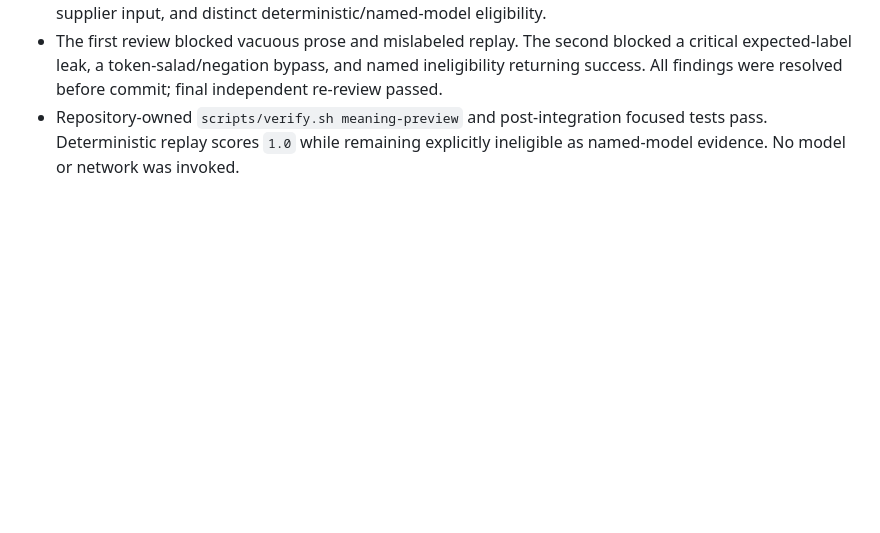
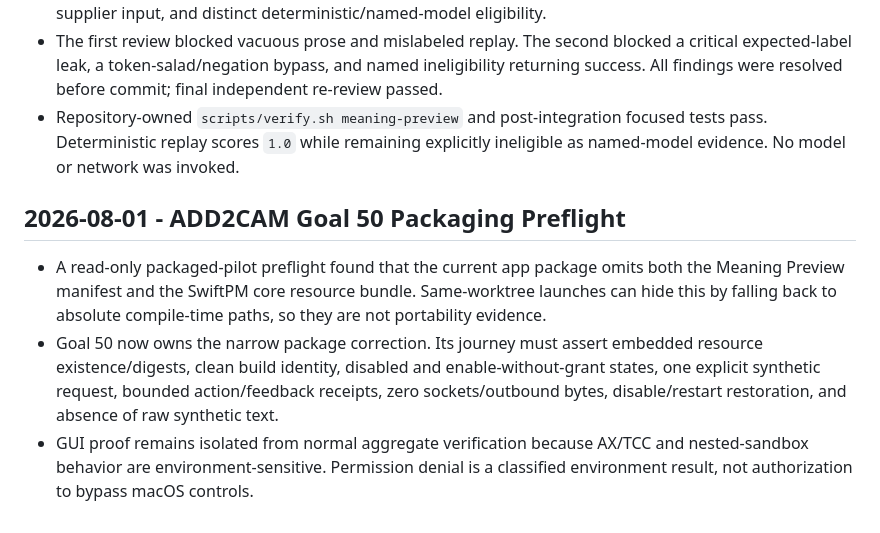
Before and after one commit to deesatzed/CAM_Assistant, a Markdown page: PROGRESS.md, the part around the change. Rendered like a GitHub page; blank space fills up the shorter version.

Commit message:
Amend packaged pilot resource proof

```diff
--- a/PROGRESS.md
+++ b/PROGRESS.md
@@ -2371,3 +2371,9 @@ blocker is asserted.
 - Thirteen tests prove strict nested schema, case-scoped exact/paraphrase prohibitions, meaningful field grounding, token-salad and polarity refusal, exact negative error codes, report secrecy, neutral label-free supplier input, and distinct deterministic/named-model eligibility.
 - The first review blocked vacuous prose and mislabeled replay. The second blocked a critical expected-label leak, a token-salad/negation bypass, and named ineligibility returning success. All findings were resolved before commit; final independent re-review passed.
 - Repository-owned `scripts/verify.sh meaning-preview` and post-integration focused tests pass. Deterministic replay scores `1.0` while remaining explicitly ineligible as named-model evidence. No model or network was invoked.
+
+## 2026-08-01 - ADD2CAM Goal 50 Packaging Preflight
+
+- A read-only packaged-pilot preflight found that the current app package omits both the Meaning Preview manifest and the SwiftPM core resource bundle. Same-worktree launches can hide this by falling back to absolute compile-time paths, so they are not portability evidence.
+- Goal 50 now owns the narrow package correction. Its journey must assert embedded resource existence/digests, clean build identity, disabled and enable-without-grant states, one explicit synthetic request, bounded action/feedback receipts, zero sockets/outbound bytes, disable/restart restoration, and absence of raw synthetic text.
+- GUI proof remains isolated from normal aggregate verification because AX/TCC and nested-sandbox behavior are environment-sensitive. Permission denial is a classified environment result, not authorization to bypass macOS controls.
```
Also changed, not shown: DECISIONS.md (+1 -0 lines), goals/add2cam/50_PACKAGED_PILOT.md (+2 -2 lines).
